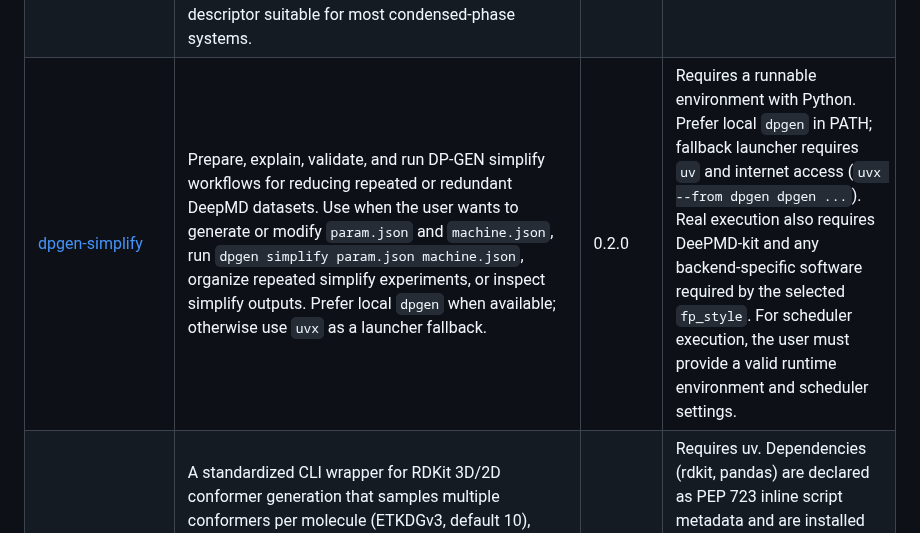
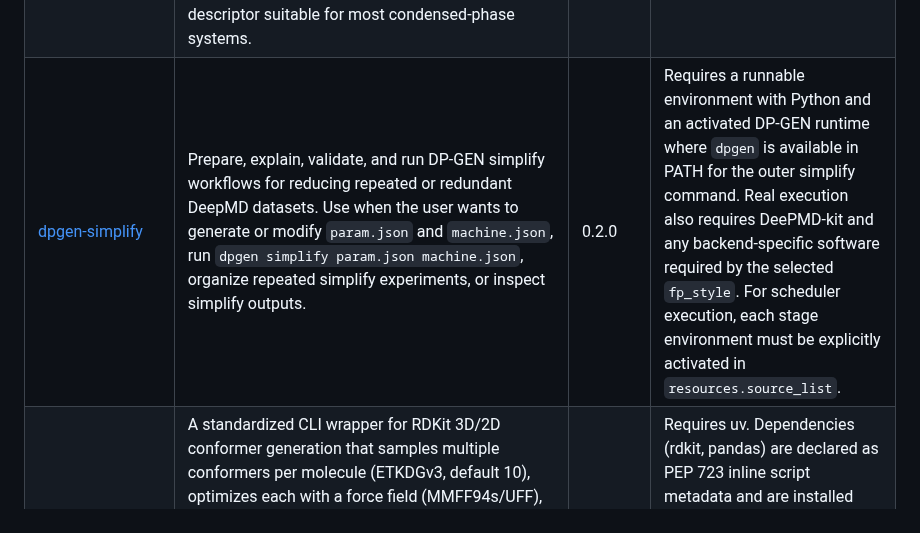
Before and after one commit to jinzhezenggroup/computational-chemistry-agent-skills, a Markdown page: README.md, the part around the change. Drawn GitHub-style.

```diff
--- a/README.md
+++ b/README.md
@@ -58,7 +58,7 @@ openclaw skills list --eligible
 | [deepmd-python-inference](machine-learning-potentials/deepmd-python-inference/SKILL.md) | Run Python inference with DeePMD-kit models using the DeepPot API. Use when the user wants to load a trained/frozen DeePMD model (.pth or .pb) or a built-in pretrained model (e.g., DPA-3.2-5M) in Python, predict energy/force/virial for atomic configurations, evaluate descriptors, or calculate model deviation between multiple models. Also covers using `dp test` CLI for batch evaluation against labeled data. | 1.0 | Requires deepmd-kit Python package installed. PyTorch backend for .pth models, TensorFlow for .pb models. |
 | [deepmd-train-dpa3](machine-learning-potentials/deepmd-train-dpa3/SKILL.md) | Train a DeePMD-kit model using the DPA3 descriptor with the PyTorch backend. Use when the user wants to train a state-of-the-art deep potential model based on message passing on Line Graph Series (LiGS). DPA3 provides high accuracy and strong generalization, suitable for large atomic models (LAM) and diverse chemical systems. Supports both fixed and dynamic neighbor selection. | 1.0 | Requires deepmd-kit with PyTorch backend installed. GPU strongly recommended. Custom OP library required for LAMMPS deployment. |
 | [deepmd-train-se-e2-a](machine-learning-potentials/deepmd-train-se-e2-a/SKILL.md) | Train a DeePMD-kit model using the SE_E2_A (DeepPot-SE) descriptor with the PyTorch backend. Use when the user wants to train a classical deep potential model for a specific system, prepare training input JSON, run `dp --pt train`, monitor learning curves, freeze the model, and test it. SE_E2_A is the foundational two-body embedding descriptor suitable for most condensed-phase systems. | 1.0 | Requires deepmd-kit with PyTorch backend installed. GPU recommended for production training. |
-| [dpgen-simplify](machine-learning-potentials/dpgen-simplify/SKILL.md) | Prepare, explain, validate, and run DP-GEN simplify workflows for reducing repeated or redundant DeepMD datasets. Use when the user wants to generate or modify `param.json` and `machine.json`, run `dpgen simplify param.json machine.json`, organize repeated simplify experiments, or inspect simplify outputs. Prefer local `dpgen` when available; otherwise use `uvx` as a launcher fallback. | 0.2.0 | Requires a runnable environment with Python. Prefer local `dpgen` in PATH; fallback launcher requires `uv` and internet access (`uvx --from dpgen dpgen ...`). Real execution also requires DeePMD-kit and any backend-specific software required by the selected `fp_style`. For scheduler execution, the user must provide a valid runtime environment and scheduler settings. |
+| [dpgen-simplify](machine-learning-potentials/dpgen-simplify/SKILL.md) | Prepare, explain, validate, and run DP-GEN simplify workflows for reducing repeated or redundant DeepMD datasets. Use when the user wants to generate or modify `param.json` and `machine.json`, run `dpgen simplify param.json machine.json`, organize repeated simplify experiments, or inspect simplify outputs. | 0.2.0 | Requires a runnable environment with Python and an activated DP-GEN runtime where `dpgen` is available in PATH for the outer simplify command. Real execution also requires DeePMD-kit and any backend-specific software required by the selected `fp_style`. For scheduler execution, each stage environment must be explicitly activated in `resources.source_list`. |
 | [rdkit-conf](molecular-conformer/rdkit-conf/SKILL.md) | A standardized CLI wrapper for RDKit 3D/2D conformer generation that samples multiple conformers per molecule (ETKDGv3, default 10), optimizes each with a force field (MMFF94s/UFF), keeps the lowest-energy conformer, automatically falls back to 2D layout on total embedding failure with a printed warning, and writes results to SDF or XYZ format. USE WHEN you need to generate 3D (or 2D fallback) molecular geometries from SMILES datasets (.csv/.smi) for downstream tasks such as docking, visualization, or 3D-descriptor computation. | 1.0 | Requires uv. Dependencies (rdkit, pandas) are declared as PEP 723 inline script metadata and are installed automatically when the script is invoked with `uv run <script_path>` (do NOT use `uv run python <script_path>` -- that bypasses the inline metadata and will not install dependencies automatically). |
 | [antechamber](molecular-dynamics/antechamber/SKILL.md) | A command-line tool in AmberTools for preparing small molecules or non-standard residues within GAFF/AMBER-compatible chemical space for molecular mechanics simulations, by automating atom/bond typing, charge generation or import, and force-field–compatible input generation. USE WHEN you are working in AMBER, dealing with molecules not covered by standard force fields, and already have a structure that can be processed (e.g., pdb, mol2, ac, gout). Typical use cases include parameterizing ligands or modified residues (assigning atom/bond types, generating or reading partial charges), converting structures from upstream tools into mol2/prepi formats, and preparing topology-ready inputs for downstream tools such as LEaP. DO NOT USE for standard residues, metal complexes, inorganic systems, or when no valid molecular structure is available (e.g., only SMILES). | 1.0 | Requires AmberTools installed and available in PATH |
 | [lammps-deepmd](molecular-dynamics/lammps-deepmd/SKILL.md) | A tool and knowledge base for running molecular dynamics (MD) simulations in LAMMPS with the DeePMD-kit plugin. It handles input script preparation, ensemble selection (NVE/NVT/NPT), and job execution via `uv` or offline binaries. USE WHEN you need to set up, write, explain, or execute a LAMMPS molecular dynamics simulation using a DeePMD machine learning potential (e.g., `graph.pb`). | 1.0 | Requires LAMMPS with DeePMD-kit support. Online mode prefers `uvx --from lammps --with deepmd-kit[gpu,torch,lmp] lmp`; offline mode requires a user-provided LAMMPS executable or module. |
```
Also changed, not shown: machine-learning-potentials/dpgen-simplify/SKILL.md (+1 -1 lines), 1 other file.
